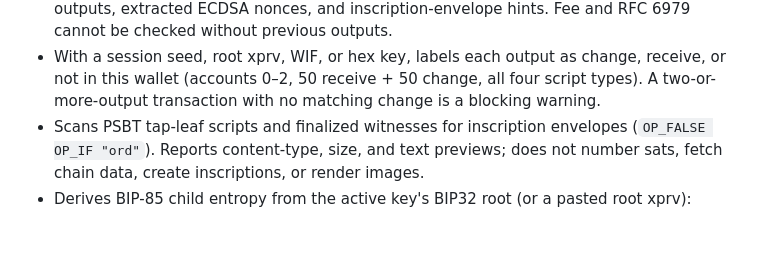
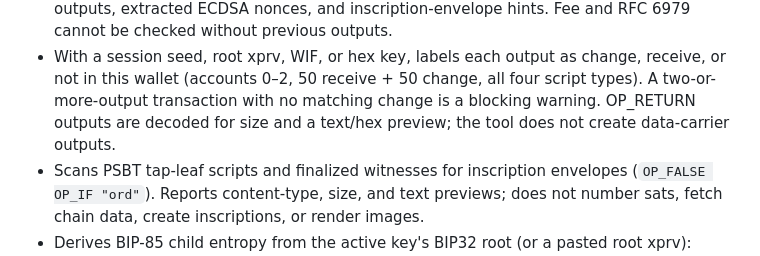
Before and after one commit to 2140data/entropylab, a Markdown page: README.md, the part around the change. GitHub-like rendering; blank space fills up the shorter version.

Commit message:
Document OP_RETURN inspect-only decoder in README and SECURITY.

```diff
--- a/README.md
+++ b/README.md
@@ -52,7 +52,8 @@ Official website: [entropylab.online](https://entropylab.online)
 - With a session seed, root xprv, WIF, or hex key, labels each output as
   change, receive, or not in this wallet (accounts 0–2, 50 receive + 50
   change, all four script types). A two-or-more-output transaction with no
-  matching change is a blocking warning.
+  matching change is a blocking warning. OP_RETURN outputs are decoded for size and a text/hex
+  preview; the tool does not create data-carrier outputs.
 - Scans PSBT tap-leaf scripts and finalized witnesses for inscription envelopes
   (`OP_FALSE OP_IF "ord"`). Reports content-type, size, and text previews; does
   not number sats, fetch chain data, create inscriptions, or render images.
```
Also changed, not shown: SECURITY.md (+2 -0 lines).
